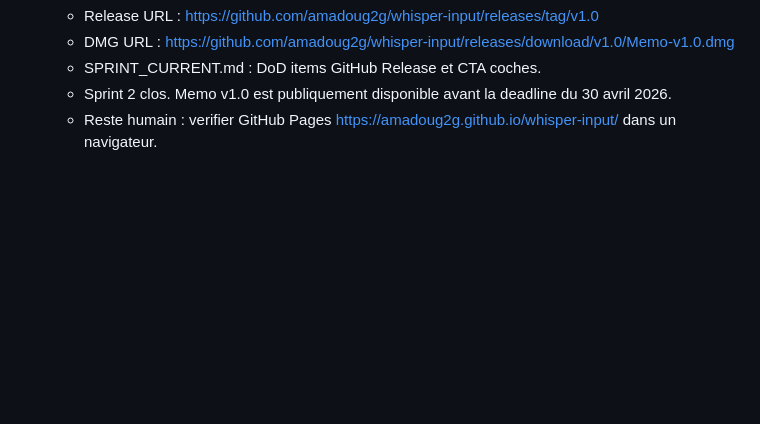
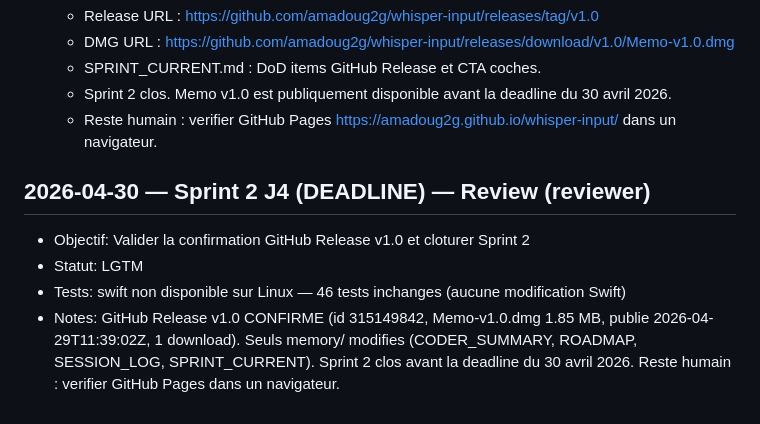
Before and after one commit to amadoug2g/whisper-input, a Markdown page: memory/SESSION_LOG.md, the part around the change. GitHub-like rendering; blank space fills up the shorter version.

Commit message:
docs: reviewer LGTM — Sprint 2 J4 deadline, confirm GitHub Release v1.0 live
Sprint 2 closed. GitHub Release v1.0 confirmed (id 315149842, Memo-v1.0.dmg
1.85 MB, published 2026-04-29). SESSION_LOG updated with reviewer entry.

https://claude.ai/code/session_01JH5jkFK5sCAXbGcFexjWpb

```diff
--- a/memory/SESSION_LOG.md
+++ b/memory/SESSION_LOG.md
@@ -156,3 +156,9 @@ Format par entrée :
   - SPRINT_CURRENT.md : DoD items GitHub Release et CTA coches.
   - Sprint 2 clos. Memo v1.0 est publiquement disponible avant la deadline du 30 avril 2026.
   - Reste humain : verifier GitHub Pages https://amadoug2g.github.io/whisper-input/ dans un navigateur.
+
+## 2026-04-30 — Sprint 2 J4 (DEADLINE) — Review (reviewer)
+- Objectif: Valider la confirmation GitHub Release v1.0 et cloturer Sprint 2
+- Statut: LGTM
+- Tests: swift non disponible sur Linux — 46 tests inchanges (aucune modification Swift)
+- Notes: GitHub Release v1.0 CONFIRME (id 315149842, Memo-v1.0.dmg 1.85 MB, publie 2026-04-29T11:39:02Z, 1 download). Seuls memory/ modifies (CODER_SUMMARY, ROADMAP, SESSION_LOG, SPRINT_CURRENT). Sprint 2 clos avant la deadline du 30 avril 2026. Reste humain : verifier GitHub Pages dans un navigateur.
```
